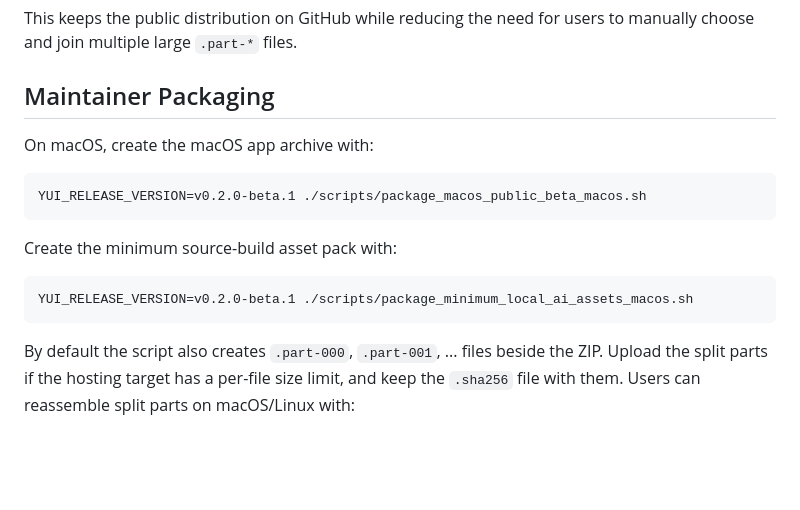
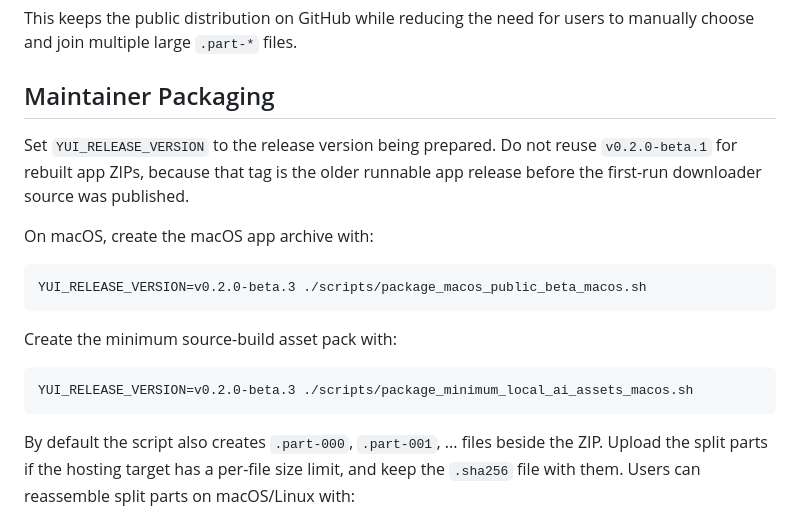
Before and after one commit to Tsubame-chan/YuiVRMAIStudio, a Markdown page: docs/LOCAL_AI_ASSETS.md, the part around the change. Drawn GitHub-style; blank space fills up the shorter version.

Commit message:
Clarify rebuilt app release version guidance

````diff
--- a/docs/LOCAL_AI_ASSETS.md
+++ b/docs/LOCAL_AI_ASSETS.md
@@ -123,16 +123,20 @@ to manually choose and join multiple large `.part-*` files.
 
 ## Maintainer Packaging
 
+Set `YUI_RELEASE_VERSION` to the release version being prepared. Do not reuse
+`v0.2.0-beta.1` for rebuilt app ZIPs, because that tag is the older runnable
+app release before the first-run downloader source was published.
+
 On macOS, create the macOS app archive with:
 
 ```bash
-YUI_RELEASE_VERSION=v0.2.0-beta.1 ./scripts/package_macos_public_beta_macos.sh
+YUI_RELEASE_VERSION=v0.2.0-beta.3 ./scripts/package_macos_public_beta_macos.sh
 ```
 
 Create the minimum source-build asset pack with:
 
 ```bash
-YUI_RELEASE_VERSION=v0.2.0-beta.1 ./scripts/package_minimum_local_ai_assets_macos.sh
+YUI_RELEASE_VERSION=v0.2.0-beta.3 ./scripts/package_minimum_local_ai_assets_macos.sh
 ```
 
 By default the script also creates `.part-000`, `.part-001`, ... files beside
````
